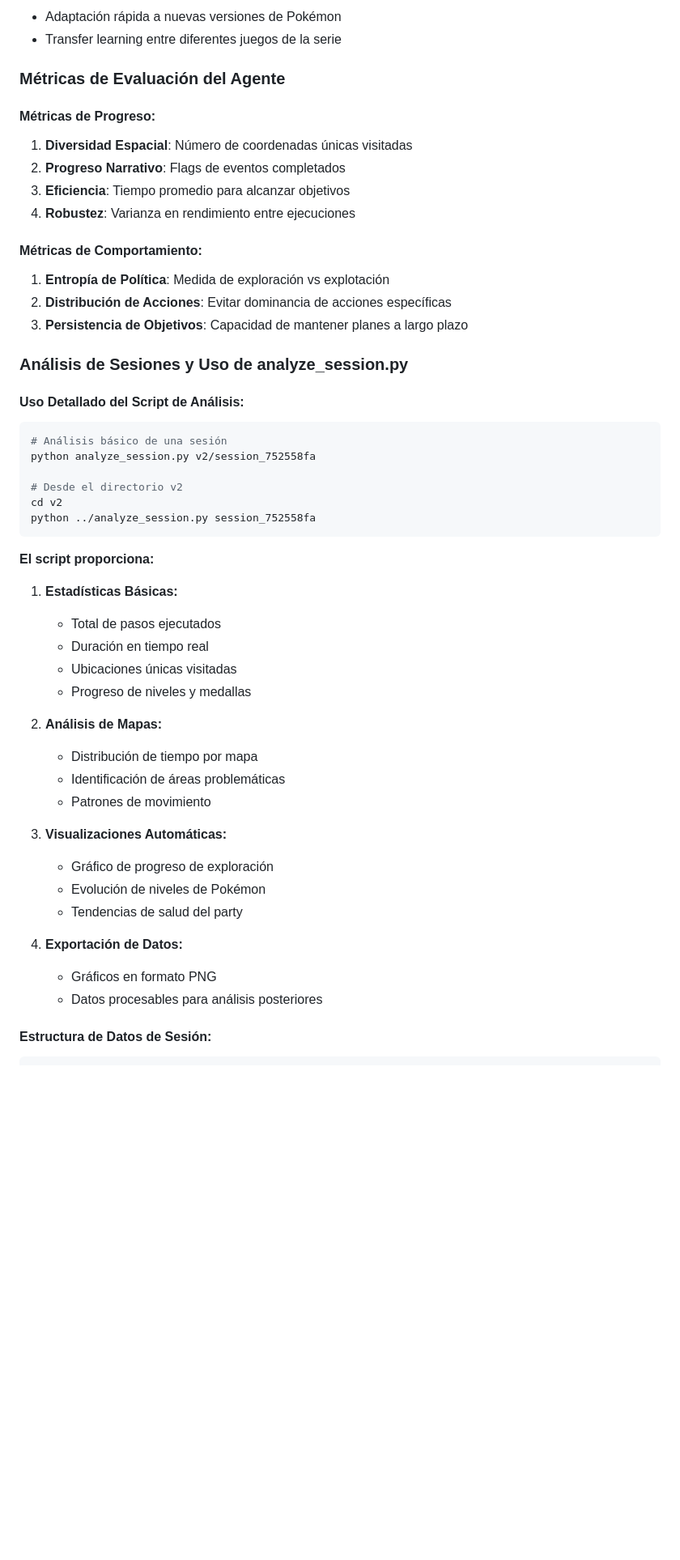
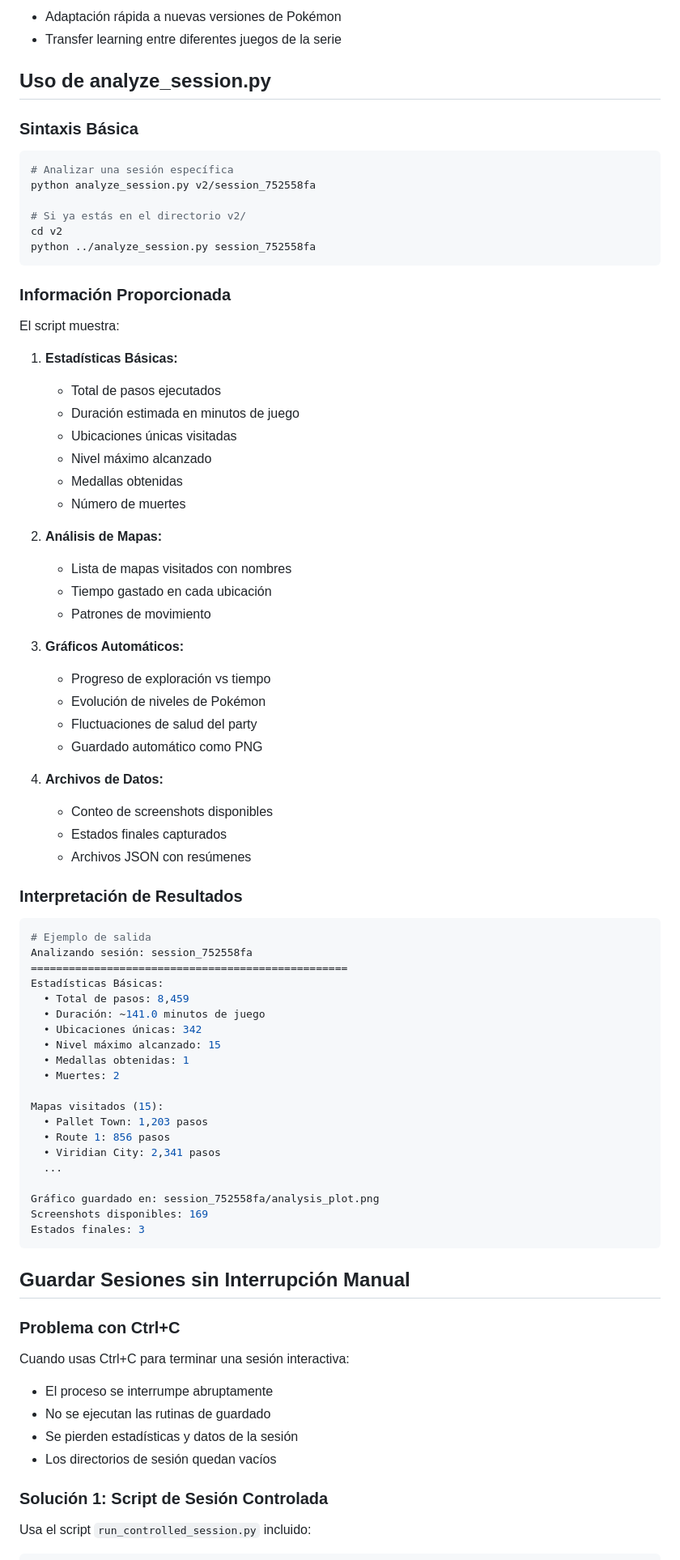
Before and after one commit to JavierCaceresLeon/TEL351-PokemonRed, a Markdown page: README.md, the part around one of its changes. Shown at 81% size. Rendered like a GitHub page; blank space fills up the shorter version.

````diff
--- a/README.md
+++ b/README.md
@@ -240,52 +301,83 @@ class HybridAgent:
 - Adaptación rápida a nuevas versiones de Pokémon
 - Transfer learning entre diferentes juegos de la serie
 
-### Métricas de Evaluación del Agente
+## Uso de analyze_session.py
 
-#### Métricas de Progreso:
-1. **Diversidad Espacial**: Número de coordenadas únicas visitadas
-2. **Progreso Narrativo**: Flags de eventos completados
-3. **Eficiencia**: Tiempo promedio para alcanzar objetivos
-4. **Robustez**: Varianza en rendimiento entre ejecuciones
-
-#### Métricas de Comportamiento:
-1. **Entropía de Política**: Medida de exploración vs explotación
-2. **Distribución de Acciones**: Evitar dominancia de acciones específicas
-3. **Persistencia de Objetivos**: Capacidad de mantener planes a largo plazo
-
-### Análisis de Sesiones y Uso de analyze_session.py
-
-#### Uso Detallado del Script de Análisis:
+### Sintaxis Básica
 
 ```bash
-# Análisis básico de una sesión
+# Analizar una sesión específica
 python analyze_session.py v2/session_752558fa
 
-# Desde el directorio v2
+# Si ya estás en el directorio v2/
 cd v2
 python ../analyze_session.py session_752558fa
 ```
 
-**El script proporciona:**
+### Información Proporcionada
+
+El script muestra:
 
 1. **Estadísticas Básicas:**
    - Total de pasos ejecutados
-   - Duración en tiempo real
+   - Duración estimada en minutos de juego
    - Ubicaciones únicas visitadas
-   - Progreso de niveles y medallas
+   - Nivel máximo alcanzado
+   - Medallas obtenidas
+   - Número de muertes
 
 2. **Análisis de Mapas:**
-   - Distribución de tiempo por mapa
-   - Identificación de áreas problemáticas
+   - Lista de mapas visitados con nombres
+   - Tiempo gastado en cada ubicación
    - Patrones de movimiento
 
-3. **Visualizaciones Automáticas:**
-   - Gráfico de progreso de exploración
+3. **Gráficos Automáticos:**
+   - Progreso de exploración vs tiempo
    - Evolución de niveles de Pokémon
-   - Tendencias de salud del party
+   - Fluctuaciones de salud del party
+   - Guardado automático como PNG
 
-4. **Exportación de Datos:**
-   - Gráficos en formato PNG
-   - Datos procesables para análisis posteriores
+4. **Archivos de Datos:**
+   - Conteo de screenshots disponibles
+   - Estados finales capturados
+   - Archivos JSON con resúmenes
 
-#### Estructura de Datos de Sesión:
+### Interpretación de Resultados
+
+```bash
+# Ejemplo de salida
+Analizando sesión: session_752558fa
+==================================================
+Estadísticas Básicas:
+  • Total de pasos: 8,459
+  • Duración: ~141.0 minutos de juego
+  • Ubicaciones únicas: 342
+  • Nivel máximo alcanzado: 15
+  • Medallas obtenidas: 1
+  • Muertes: 2
+
+Mapas visitados (15):
+  • Pallet Town: 1,203 pasos
+  • Route 1: 856 pasos
+  • Viridian City: 2,341 pasos
+  ...
+
+Gráfico guardado en: session_752558fa/analysis_plot.png
+Screenshots disponibles: 169
+Estados finales: 3
+```
+
+## Guardar Sesiones sin Interrupción Manual
+
+### Problema con Ctrl+C
+
+Cuando usas Ctrl+C para terminar una sesión interactiva:
+- El proceso se interrumpe abruptamente
+- No se ejecutan las rutinas de guardado
+- Se pierden estadísticas y datos de la sesión
+- Los directorios de sesión quedan vacíos
+
+### Solución 1: Script de Sesión Controlada
+
+Usa el script `run_controlled_session.py` incluido:
+
````
Also changed, not shown: other parts of README.md (+211 -247 lines).
